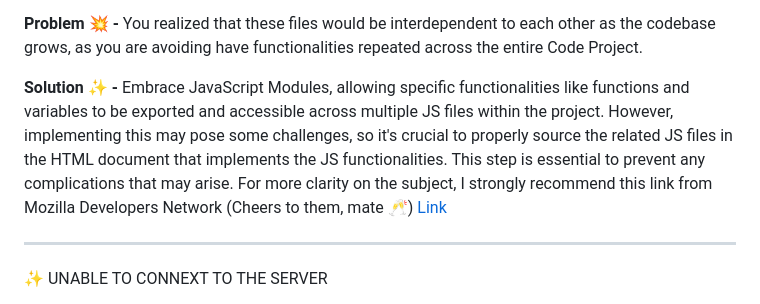
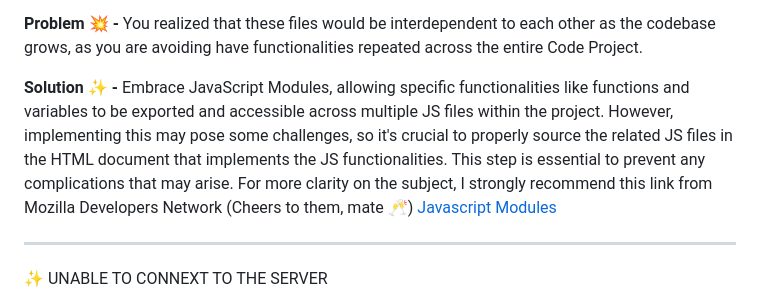
Before and after one commit to DaniElBenson001/VanaPayWalletApp--Frontend-, a Markdown page: README.md, the part around the change. Rendered like a GitHub page.

Commit message:
readme SPS update

```diff
--- a/README.md
+++ b/README.md
@@ -28,7 +28,7 @@ The Vanapay Wallet App is a peer-to-peer digital wallet that's automated and sea
 
 **Problem 💥 -** You realized that these files would be interdependent to each other as the codebase grows, as you are avoiding have functionalities repeated across the entire Code Project.
 
-**Solution ✨ -** Embrace JavaScript Modules, allowing specific functionalities like functions and variables to be exported and accessible across multiple JS files within the project. However, implementing this may pose some challenges, so it's crucial to properly source the related JS files in the HTML document that implements the JS functionalities. This step is essential to prevent any complications that may arise. For more clarity on the subject, I strongly recommend this link from Mozilla Developers Network (Cheers to them, mate 🥂) [Link](https://developer.mozilla.org/en-US/docs/Web/JavaScript/Guide/Modules)
+**Solution ✨ -** Embrace JavaScript Modules, allowing specific functionalities like functions and variables to be exported and accessible across multiple JS files within the project. However, implementing this may pose some challenges, so it's crucial to properly source the related JS files in the HTML document that implements the JS functionalities. This step is essential to prevent any complications that may arise. For more clarity on the subject, I strongly recommend this link from Mozilla Developers Network (Cheers to them, mate 🥂) [Javascript Modules](https://developer.mozilla.org/en-US/docs/Web/JavaScript/Guide/Modules)
 
 ---
 
```
